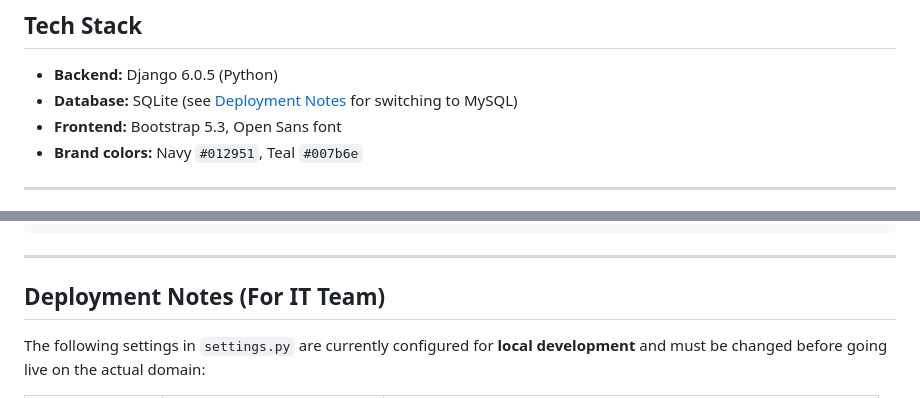
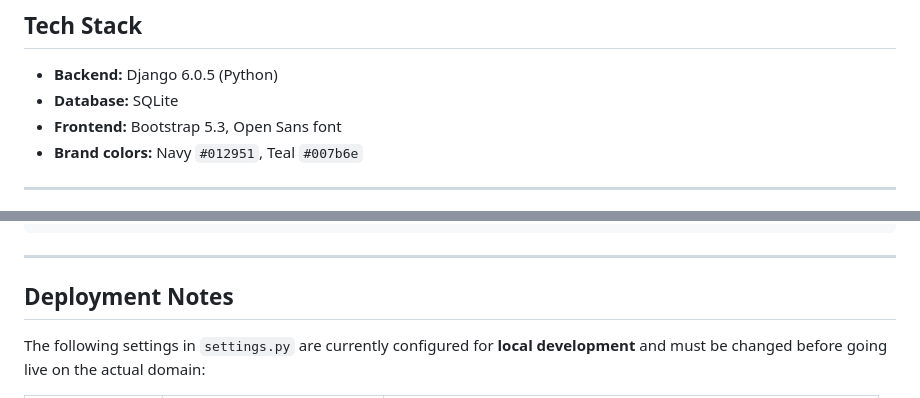
Before and after one commit to shiva-k-06/Centre-of-Excellence-in-Artificial-Intelligence, a Markdown page: README.md, 2 parts joined by grey strips. GitHub-like rendering.

```diff
--- a/README.md
+++ b/README.md
@@ -11,7 +11,7 @@ This repository contains the Django-based website for the **Centre of Excellence
 ## Tech Stack
 
 - **Backend:** Django 6.0.5 (Python)
-- **Database:** SQLite (see [Deployment Notes](#deployment-notes-for-it-team) for switching to MySQL)
+- **Database:** SQLite
 - **Frontend:** Bootstrap 5.3, Open Sans font
 - **Brand colors:** Navy `#012951`, Teal `#007b6e`
 
@@ -158,7 +158,7 @@ ai_centre/
 
 ---
 
-## Deployment Notes (For IT Team)
+## Deployment Notes
 
 The following settings in `settings.py` are currently configured for **local development** and must be changed before going live on the actual domain:
 
```
